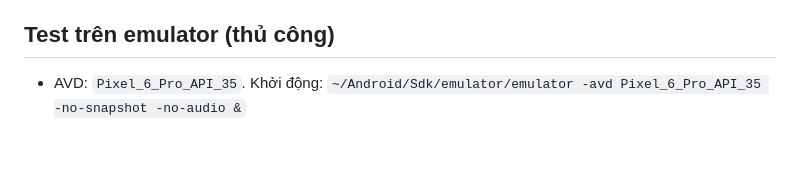
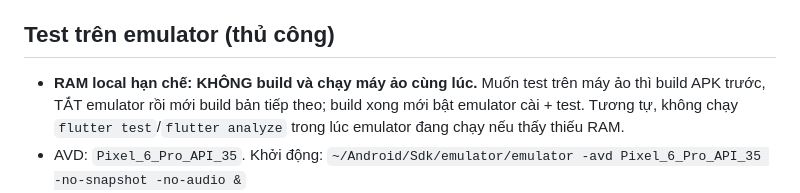
Before and after one commit to dvchd/khongdich-mobile, a Markdown page: AGENTS.md, the part around the change. GitHub-like rendering; blank space fills up the shorter version.

Commit message:
docs: ghi chú hạn chế RAM local — không build khi test máy ảo và ngược lại

```diff
--- a/AGENTS.md
+++ b/AGENTS.md
@@ -29,6 +29,7 @@ Tiếng Việt, prefix conventional (`fix(tts):`, `feat(reader):`, ...) như cá
 
 ## Test trên emulator (thủ công)
 
+- **RAM local hạn chế: KHÔNG build và chạy máy ảo cùng lúc.** Muốn test trên máy ảo thì build APK trước, TẮT emulator rồi mới build bản tiếp theo; build xong mới bật emulator cài + test. Tương tự, không chạy `flutter test`/`flutter analyze` trong lúc emulator đang chạy nếu thấy thiếu RAM.
 - AVD: `Pixel_6_Pro_API_35`. Khởi động: `~/Android/Sdk/emulator/emulator -avd Pixel_6_Pro_API_35 -no-snapshot -no-audio &`
 - `-no-audio` làm Google TTS thỉnh thoảng lỗi synth giữa chừng → engine tự cancel (KHÔNG phải lỗi app). Hành vi đúng: UI chuyển về paused, bấm play phục hồi được.
 - Build + cài: `flutter build apk --debug --flavor prod && adb install -r build/app/outputs/flutter-apk/app-prod-debug.apk`
```
